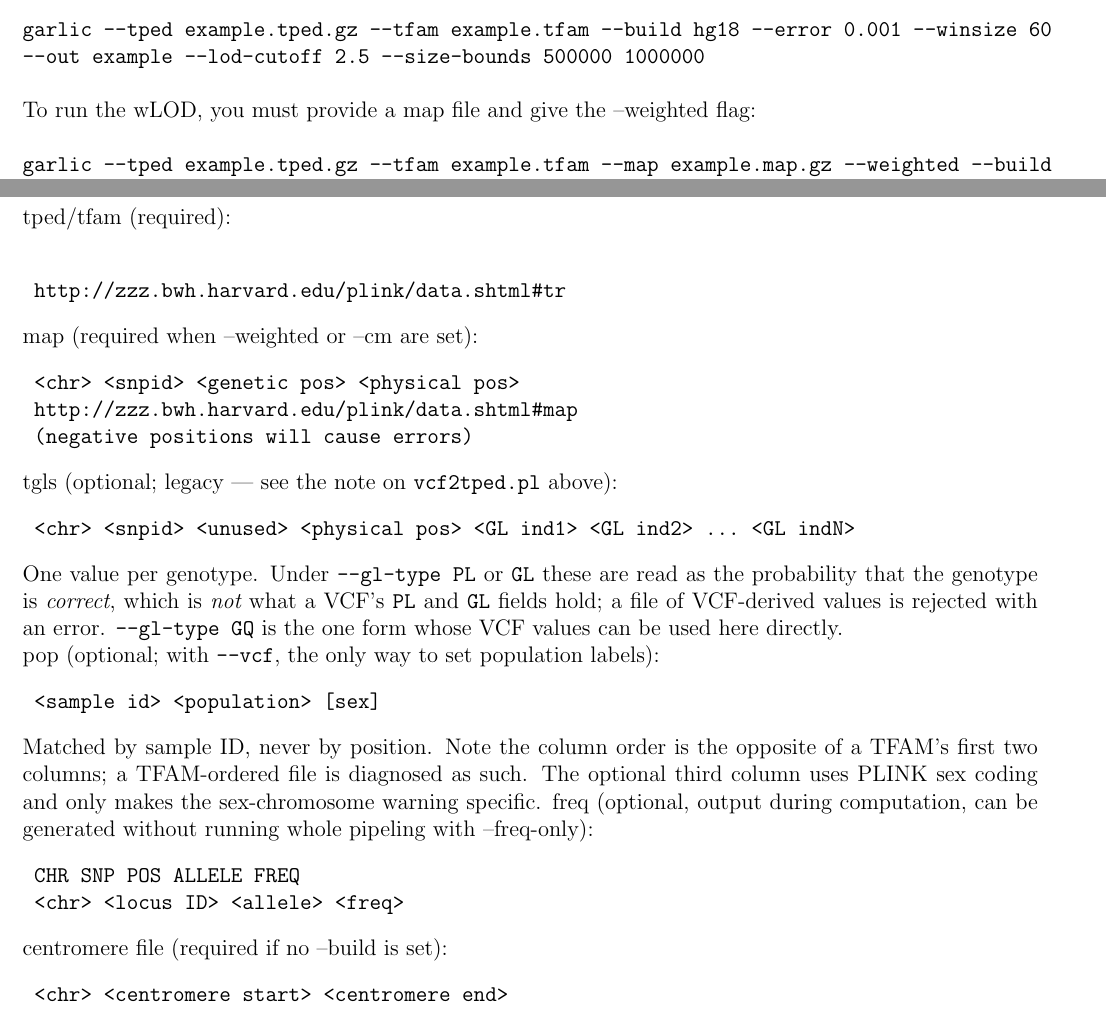
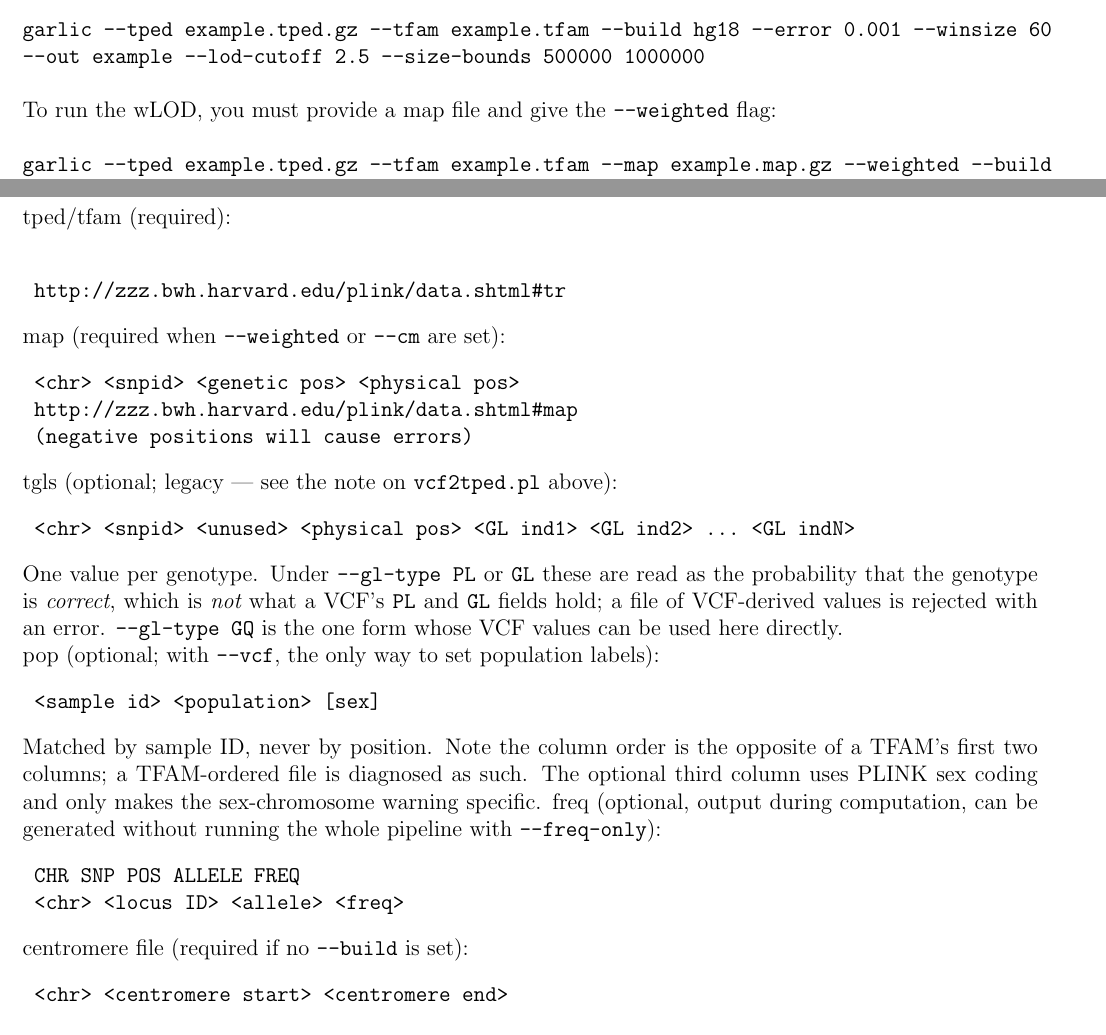
Before and after one commit to szpiech/garlic, a LaTeX document (manual/garlic-manual.tex): two parts of pages 4 and 7 of 22, joined at a grey line, cut so that both start at the same text. Compiled offline with pdfLaTeX; a missing bibliography style is replaced by a similar one.

Commit message:
docs: four flag names in prose no longer render as an en-dash
LaTeX turns -- into an en-dash in a roman font, so "--weighted" in body
text sets as "–weighted" and reads as a single-dash flag that garlic does
not accept.  Four of them, all in the file-format prose that predates this
branch:

  give the --weighted flag                       (Basic Usage)
  required when --weighted or --cm are set       (Input Files)
  without running whole pipeling with --freq-only  (Input Files)
  required if no --build is set                  (Input Files)

Wrapped in {\tt}, which is what every other flag in the document is in and
is why only these four were affected.  The typo in the third one went with
it.

Cosmetic, and the PDF committed just before this one is correct in every
other respect, so there is no need to rebuild for this alone -- it will
come out right whenever the manual is next built.

```diff
--- a/manual/garlic-manual.tex
+++ b/manual/garlic-manual.tex
@@ -92,7 +92,7 @@ GARLIC can be run by executing the following command.
 ~\\\\
 {\tt garlic --tped example.tped.gz --tfam example.tfam --build hg18 --error 0.001 --winsize 60 --out example --lod-cutoff 2.5 --size-bounds 500000 1000000}
 ~\\\\
-\noindent To run the wLOD, you must provide a map file and give the --weighted flag:
+\noindent To run the wLOD, you must provide a map file and give the {\tt --weighted} flag:
 ~\\\\
 {\tt garlic --tped example.tped.gz --tfam example.tfam --map example.map.gz --weighted --build hg18 --winsize 60 --out example --error 0.001}
 ~\\\\
@@ -171,7 +171,7 @@ The companion script {\tt vcf2tped.pl} is deprecated.  It writes a TPED plus a {
 \begin{verbatim}
 	http://zzz.bwh.harvard.edu/plink/data.shtml#tr
 \end{verbatim}
-\noindent map (required when --weighted or --cm are set):
+\noindent map (required when {\tt --weighted} or {\tt --cm} are set):
 \begin{verbatim}
 	<chr> <snpid> <genetic pos> <physical pos>
 	http://zzz.bwh.harvard.edu/plink/data.shtml#map
@@ -188,12 +188,12 @@ The companion script {\tt vcf2tped.pl} is deprecated.  It writes a TPED plus a {
 	<sample id> <population> [sex]
 \end{verbatim}
 \noindent Matched by sample ID, never by position.  Note the column order is the opposite of a TFAM's first two columns; a TFAM-ordered file is diagnosed as such.  The optional third column uses PLINK sex coding and only makes the sex-chromosome warning specific.
-\noindent freq (optional, output during computation, can be generated without running whole pipeling with --freq-only):
+\noindent freq (optional, output during computation, can be generated without running the whole pipeline with {\tt --freq-only}):
 \begin{verbatim}
 	CHR SNP POS ALLELE FREQ
 	<chr> <locus ID> <allele> <freq>
 \end{verbatim}
-\noindent centromere file (required if no --build is set):
+\noindent centromere file (required if no {\tt --build} is set):
 \begin{verbatim}
 	<chr> <centromere start> <centromere end>
 \end{verbatim}
```
